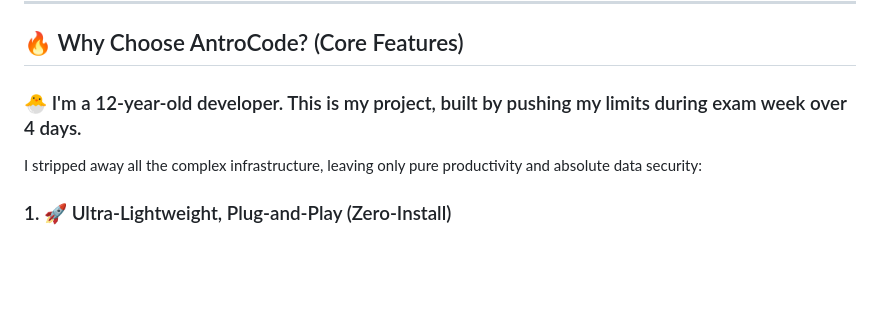
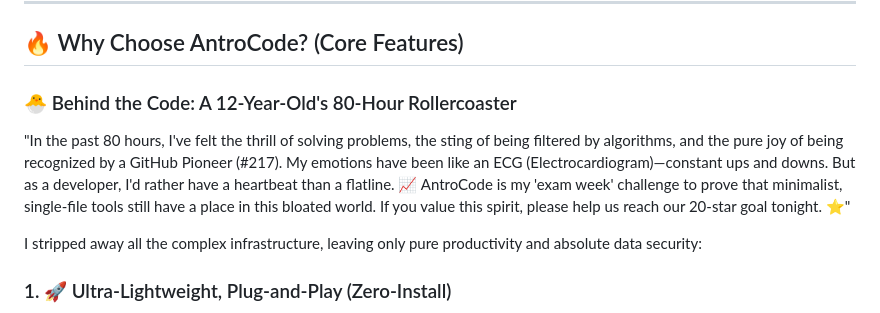
Before and after one commit to AntroMind/antrocode, a Markdown page: README.md, the part around the change. Rendered like a GitHub page; blank space fills up the shorter version.

```diff
--- a/README.md
+++ b/README.md
@@ -48,7 +48,10 @@ This will help AntroCode **move past this critical low-traction phase**!
 
 ## 🔥 Why Choose AntroCode? (Core Features)
 
-### 🐣 I'm a 12-year-old developer. This is my project, built by pushing my limits during exam week over 4 days.
+### 🐣 Behind the Code: A 12-Year-Old's 80-Hour Rollercoaster
+"In the past 80 hours, I've felt the thrill of solving problems, the sting of being filtered by algorithms, and the pure joy of being recognized by a GitHub Pioneer (#217). My emotions have been like an ECG (Electrocardiogram)—constant ups and downs. But as a developer, I'd rather have a heartbeat than a flatline. 📈
+AntroCode is my 'exam week' challenge to prove that minimalist, single-file tools still have a place in this bloated world. If you value this spirit, please help us reach our 20-star goal tonight. ⭐"
+
 I stripped away all the complex infrastructure, leaving only pure productivity and absolute data security:
 
 ### 1. 🚀 Ultra-Lightweight, Plug-and-Play (Zero-Install)
```
